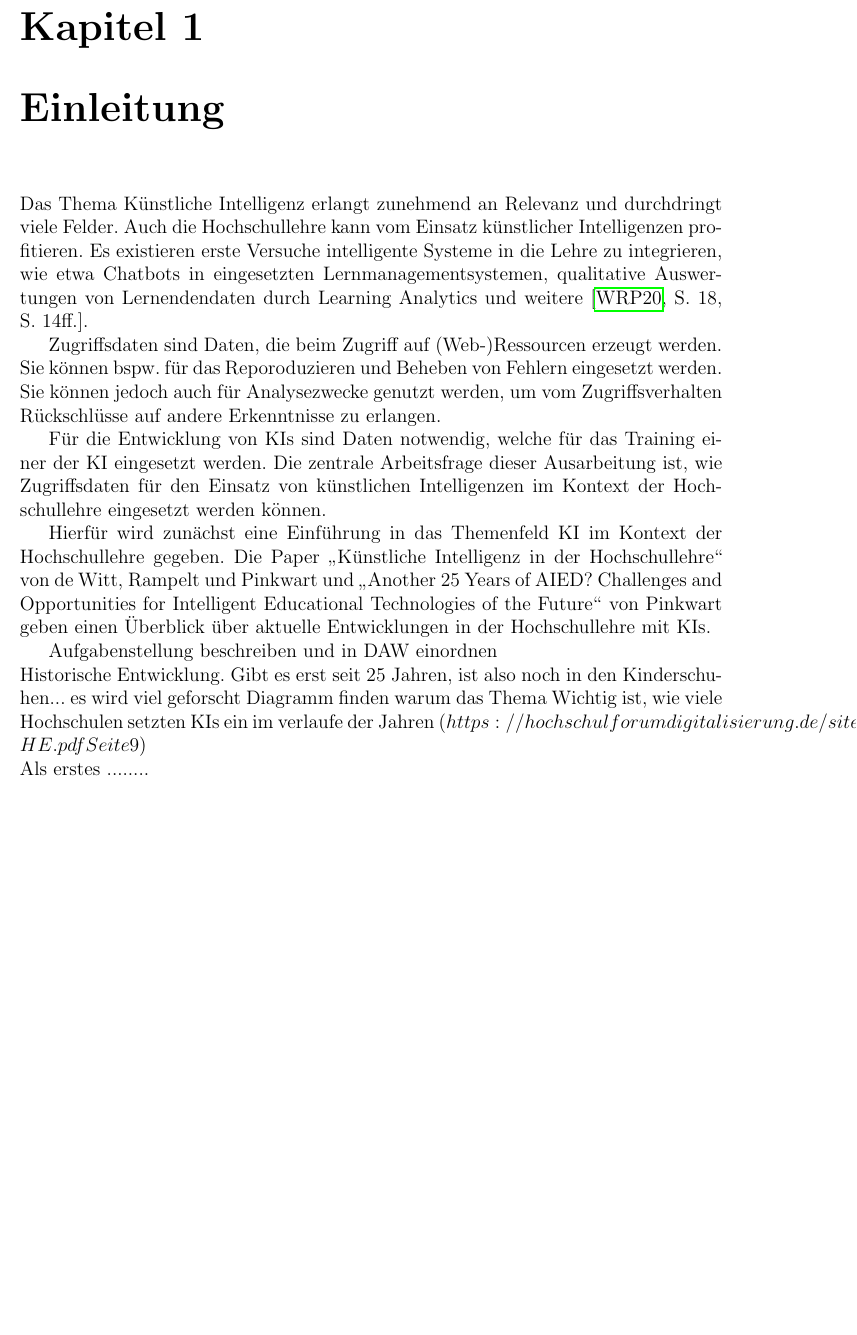
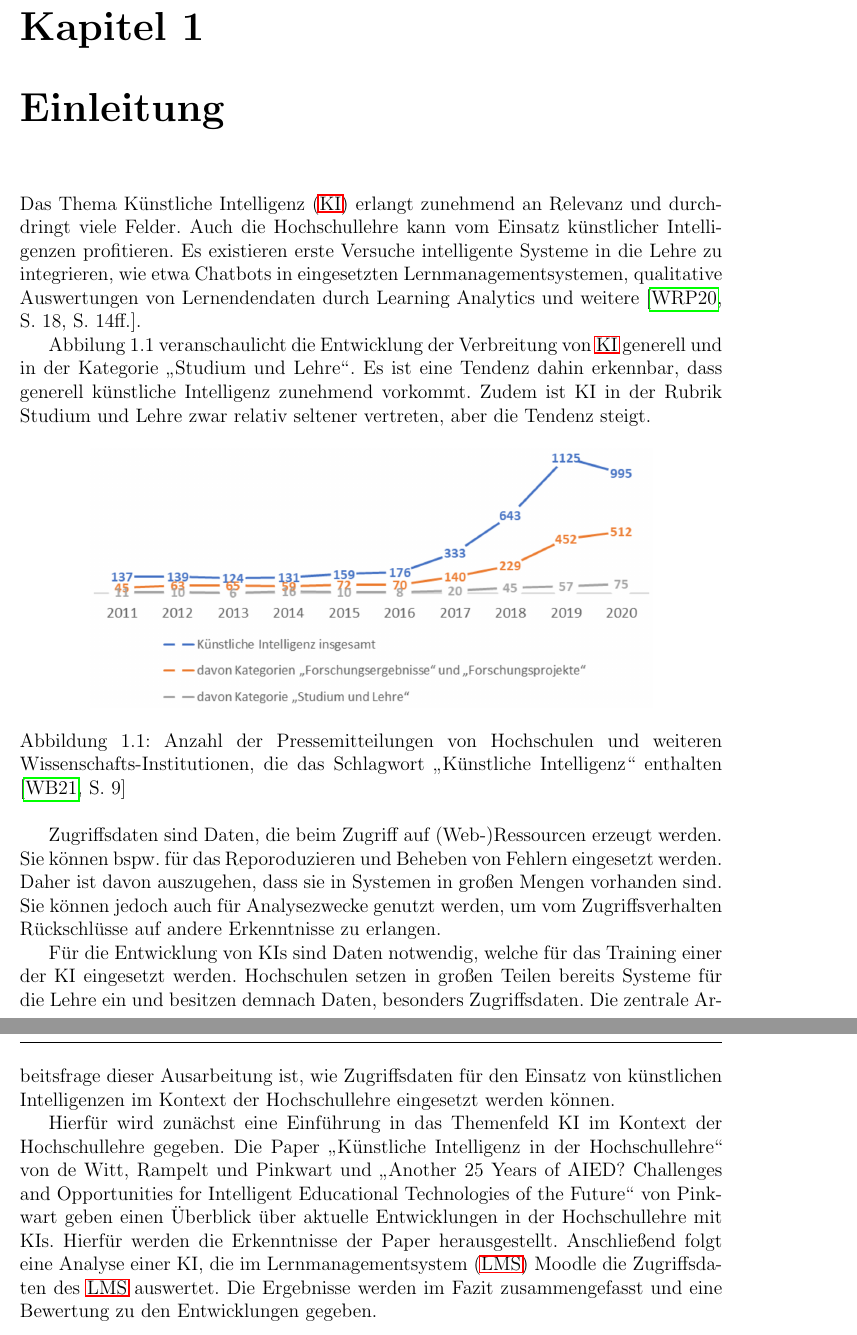
Before and after one commit to justTill/DatenanalyseImWeb, a LaTeX thesis (ausarbeitung/ausarbeitung.tex, which reads ausarbeitung/content/einleitung.tex): part of page 10 of 34 before the commit and two parts of pages 10 and 11 of 35 after it, the two joined at a grey line, cut so that both start at the same text, the shorter picture padded with empty space. Compiled offline with pdfLaTeX.

Commit message:
einleitung

```diff
--- a/ausarbeitung/content/einleitung.tex
+++ b/ausarbeitung/content/einleitung.tex
@@ -1,17 +1,16 @@
 \chapter{Einleitung}
-Das Thema Künstliche Intelligenz erlangt zunehmend an Relevanz und durchdringt viele Felder. Auch die Hochschullehre kann vom Einsatz künstlicher Intelligenzen profitieren. Es existieren erste Versuche intelligente Systeme in die Lehre zu integrieren, wie etwa Chatbots in eingesetzten Lernmanagementsystemen, qualitative Auswertungen von Lernendendaten durch Learning Analytics und weitere \cite*[S. 18, S. 14ff.]{Witt.2020}.
+Das Thema \ac{KI} erlangt zunehmend an Relevanz und durchdringt viele Felder. Auch die Hochschullehre kann vom Einsatz künstlicher Intelligenzen profitieren. Es existieren erste Versuche intelligente Systeme in die Lehre zu integrieren, wie etwa Chatbots in eingesetzten Lernmanagementsystemen, qualitative Auswertungen von Lernendendaten durch Learning Analytics und weitere \cite*[S. 18, S. 14ff.]{Witt.2020}.
 
-Zugriffsdaten sind Daten, die beim Zugriff auf (Web-)Ressourcen erzeugt werden. Sie können bspw. für das Reporoduzieren und Beheben von Fehlern eingesetzt werden. Sie können jedoch auch für Analysezwecke genutzt werden, um vom Zugriffsverhalten Rückschlüsse auf andere Erkenntnisse zu erlangen.
+Abbilung \ref*{fig:entwickling_ki} veranschaulicht die Entwicklung der Verbreitung von \ac{KI} generell und in der Kategorie \glqq Studium und Lehre\grqq. Es ist eine Tendenz dahin erkennbar, dass generell künstliche Intelligenz zunehmend vorkommt. Zudem ist KI in der Rubrik Studium und Lehre zwar relativ seltener vertreten, aber die Tendenz steigt.
+\begin{figure}[hbtp]
+    \centering
+    \includegraphics[width=.8\textwidth]{figures/entwicklung_historie_ki.png}
+    \caption{Anzahl der Pressemitteilungen von Hochschulen und weiteren Wissenschafts-Institutionen, die das Schlagwort „Künstliche Intelligenz“ enthalten \cite*[S. 9]{Wannemacher.2021}}
+    \label{fig:entwickling_ki}
+\end{figure}
 
-Für die Entwicklung von KIs sind Daten notwendig, welche für das Training einer der KI eingesetzt werden. Die zentrale Arbeitsfrage dieser Ausarbeitung ist, wie Zugriffsdaten für den Einsatz von künstlichen Intelligenzen im Kontext der Hochschullehre eingesetzt werden können.
+Zugriffsdaten sind Daten, die beim Zugriff auf (Web-)Ressourcen erzeugt werden. Sie können bspw. für das Reporoduzieren und Beheben von Fehlern eingesetzt werden. Daher ist davon auszugehen, dass sie in Systemen in großen Mengen vorhanden sind. Sie können jedoch auch für Analysezwecke genutzt werden, um vom Zugriffsverhalten Rückschlüsse auf andere Erkenntnisse zu erlangen.
 
-Hierfür wird zunächst eine Einführung in das Themenfeld KI im Kontext der Hochschullehre gegeben. Die Paper \glqq Künstliche Intelligenz in der Hochschullehre\grqq{} von de Witt, Rampelt und Pinkwart und \glqq Another 25 Years of AIED? Challenges and Opportunities for Intelligent Educational Technologies of the Future\grqq{} von Pinkwart geben einen Überblick über aktuelle Entwicklungen in der Hochschullehre mit KIs.
+Für die Entwicklung von KIs sind Daten notwendig, welche für das Training einer der KI eingesetzt werden. Hochschulen setzen in großen Teilen bereits Systeme für die Lehre ein und besitzen demnach Daten, besonders Zugriffsdaten. Die zentrale Arbeitsfrage dieser Ausarbeitung ist, wie Zugriffsdaten für den Einsatz von künstlichen Intelligenzen im Kontext der Hochschullehre eingesetzt werden können.
 
-Aufgabenstellung beschreiben und in DAW einordnen
-\\
-\noindent
-Historische Entwicklung. Gibt es erst seit 25 Jahren, ist also noch in den Kinderschuhen... es wird viel geforscht
-Diagramm finden warum das Thema Wichtig ist, wie viele Hochschulen setzten KIs ein im verlaufe der Jahren ($https://hochschulforumdigitalisierung.de/sites/default/files/dateien/HFD_AP_59_Kuenstliche_Intelligenz_Hochschulen_HIS-HE.pdf Seite 9)$
-\\
-\noindent
-Als erstes ........
+Hierfür wird zunächst eine Einführung in das Themenfeld KI im Kontext der Hochschullehre gegeben. Die Paper \glqq Künstliche Intelligenz in der Hochschullehre\grqq{} von de Witt, Rampelt und Pinkwart und \glqq Another 25 Years of AIED? Challenges and Opportunities for Intelligent Educational Technologies of the Future\grqq{} von Pinkwart geben einen Überblick über aktuelle Entwicklungen in der Hochschullehre mit KIs. Hierfür werden die Erkenntnisse der Paper herausgestellt. Anschließend folgt eine Analyse einer KI, die im \ac{LMS} Moodle die Zugriffsdaten des \ac{LMS} auswertet. Die Ergebnisse werden im Fazit zusammengefasst und eine Bewertung zu den Entwicklungen gegeben.
```
Also changed, not shown: ausarbeitung/bib/literatur.bib (+10 -0 lines), ausarbeitung/misc/acronyms.tex (+2 -0 lines), ausarbeitung/figures/entwicklung_historie_ki.png (added).
